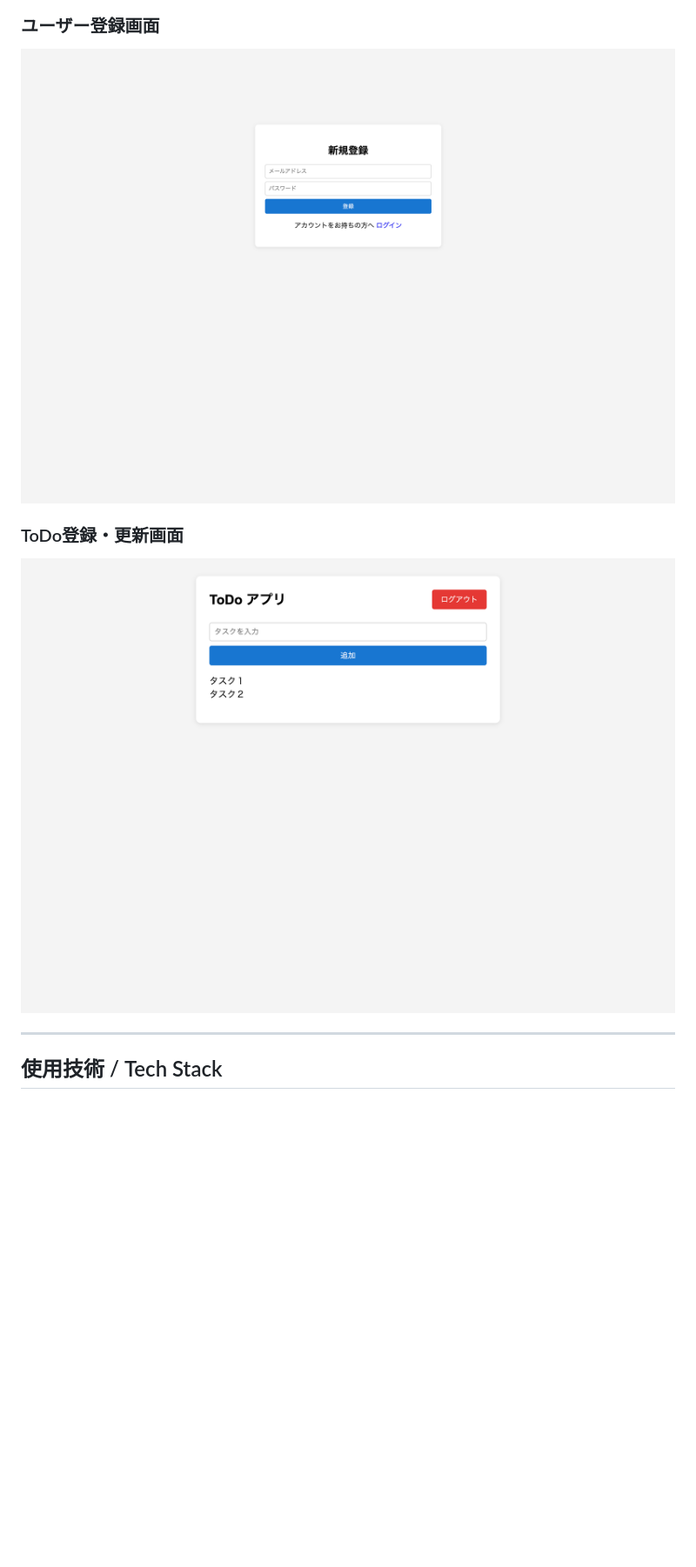
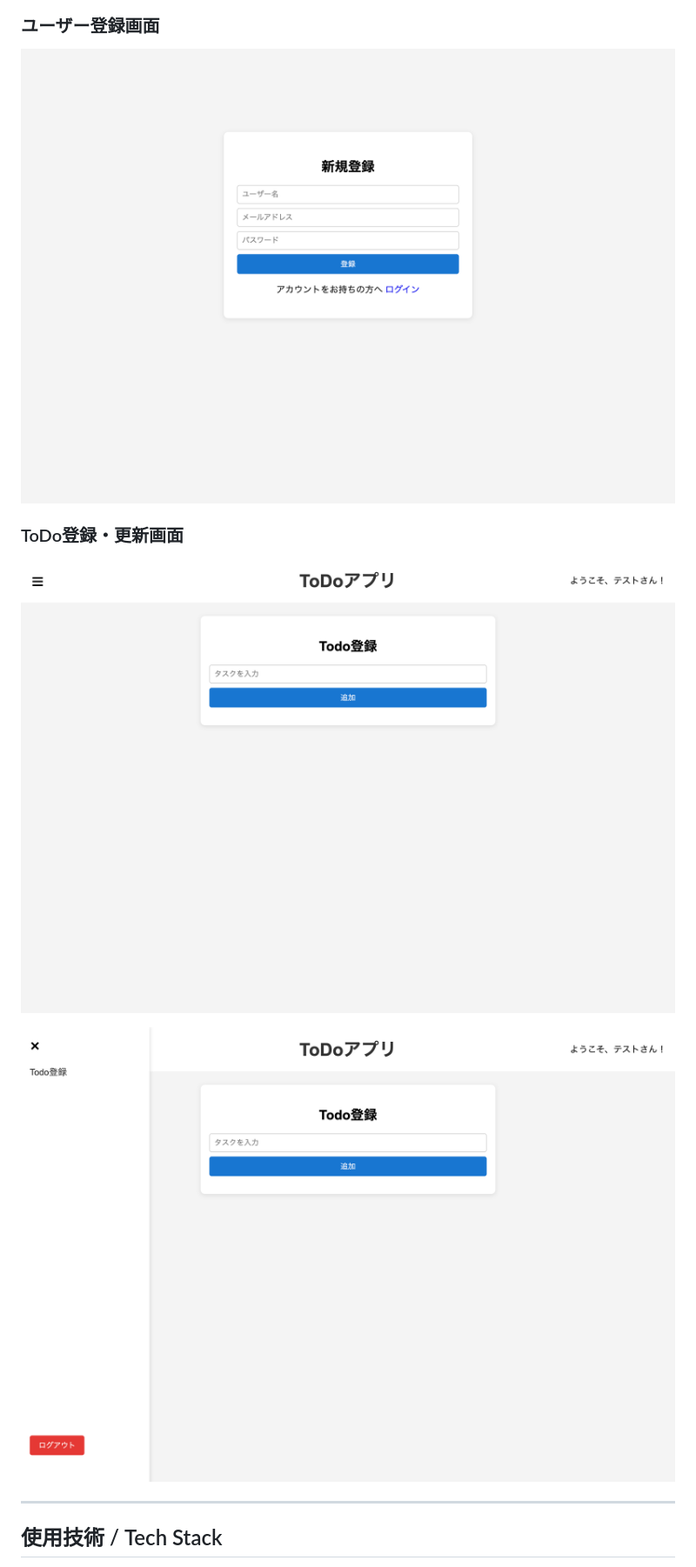
Before and after one commit to ameji1077/ts-todo-firebase, a Markdown page: README.md, the part around the change. Shown: that part at 87% size. GitHub-like rendering; pictures changed too: public/screens/register.png, public/screens/todo-create.png (deleted), public/screens/todo-create_1.png (added); blank space fills up the shorter version.

```diff
--- a/README.md
+++ b/README.md
@@ -26,7 +26,9 @@ Firebaseは認証とデータ保存のために最低限活用しており、CSS
 ![login](./public/screens/register.png)
 
 ### ToDo登録・更新画面
-![todos](./public/screens/todo-create.png)
+![todos](./public/screens/todo-create_1.png)
+
+![todos](./public/screens/todo-create_2.png)
 
 ---
 
```
